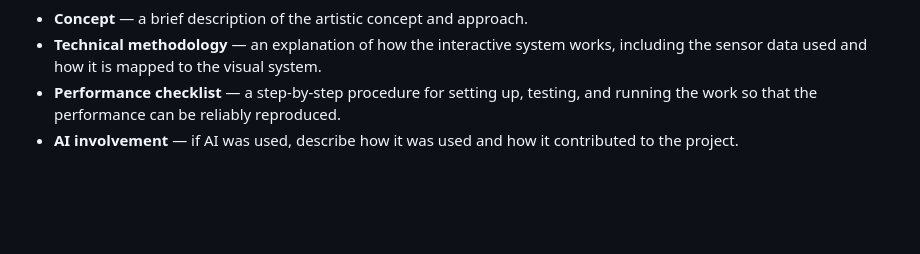
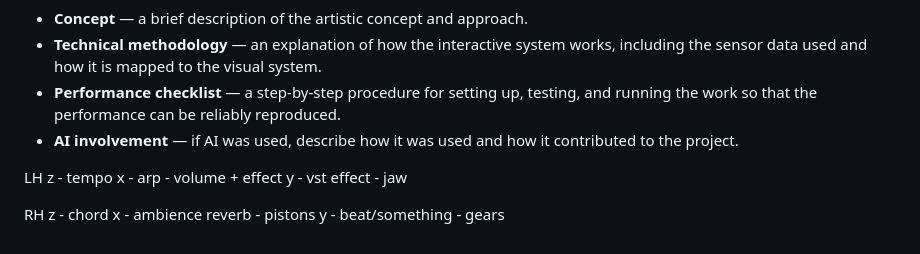
Before and after one commit to J-A-SOD/26---S-MUSC419---P1, a Markdown page: README.md, the part around the change. Rendered like a GitHub page; blank space fills up the shorter version.

Commit message:
dev

```diff
--- a/README.md
+++ b/README.md
@@ -43,3 +43,13 @@ Include a **maximum two-page write-up** containing:
 - **Technical methodology** — an explanation of how the interactive system works, including the sensor data used and how it is mapped to the visual system.
 - **Performance checklist** — a step-by-step procedure for setting up, testing, and running the work so that the performance can be reliably reproduced.
 - **AI involvement** — if AI was used, describe how it was used and how it contributed to the project.
+
+LH
+z - tempo
+x - arp - volume + effect
+y - vst effect - jaw
+
+RH
+z - chord
+x - ambience reverb - pistons
+y - beat/something - gears
```
Also changed, not shown: dev/PreliminarySketch.png (added), 2 other files.
